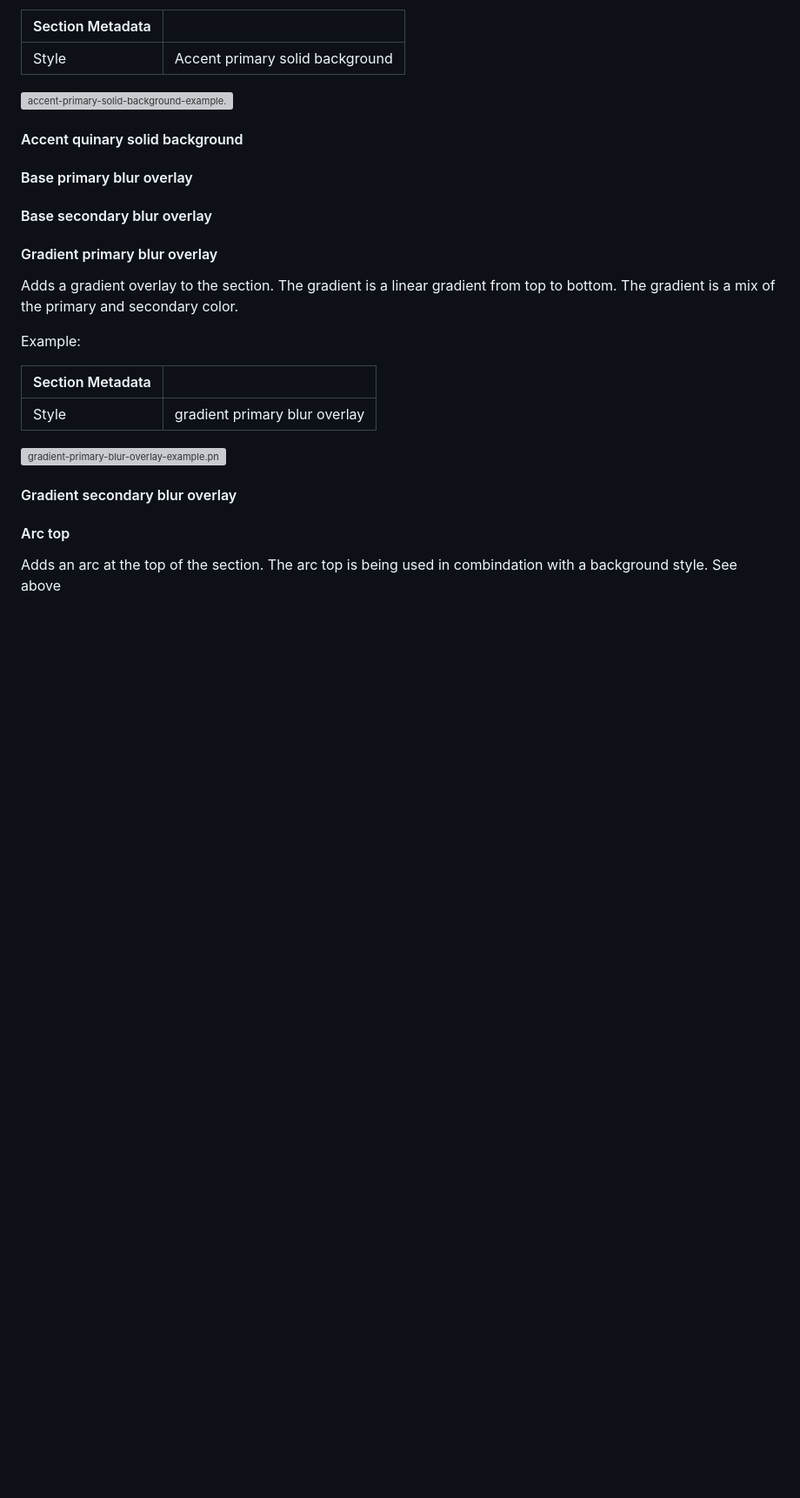
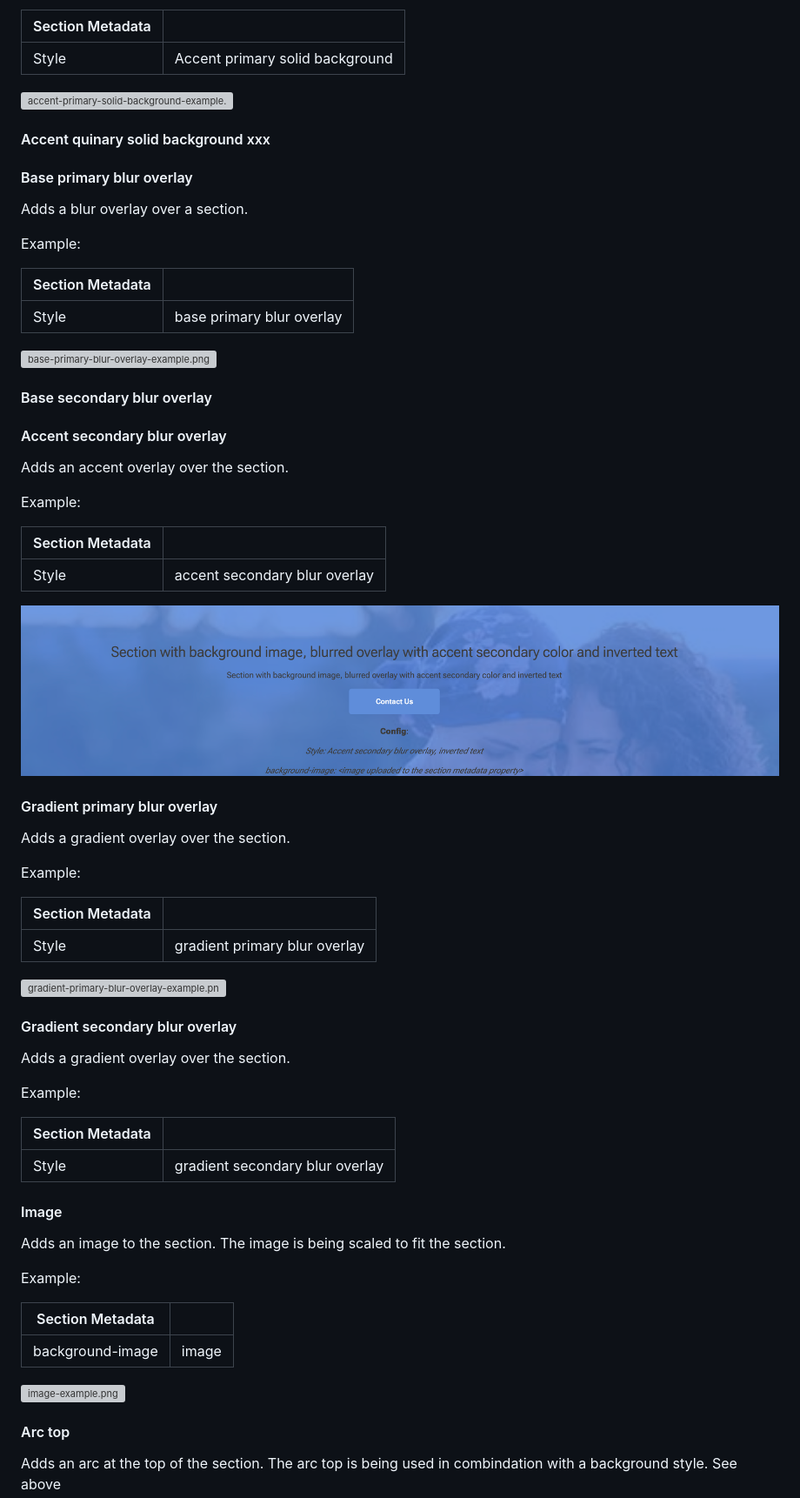
Before and after one commit to hlxsites/mammotome, a Markdown page: docs/section-metadata.md, the part around the change. Shown: that part at 87% size. Rendered like a GitHub page; pictures changed too: docs/assets/accent-secondary-blur-overlay-example.png (added); blank space fills up the shorter version; grey boxes are pictures that could not be loaded.

Commit message:
add more section styles

```diff
--- a/docs/section-metadata.md
+++ b/docs/section-metadata.md
@@ -85,15 +85,39 @@ Example:
 
 ![accent-primary-solid-background-example.png](assets%2Faccent-primary-solid-background-example.png)
 
-#### Accent quinary solid background
+
+#### Accent quinary solid background xxx
 
 #### Base primary blur overlay
 
+Adds a blur overlay over a section.
+
+Example:
+
+| Section Metadata |                           |
+|------------------|---------------------------|
+| Style            | base primary blur overlay |
+
+
+![base-primary-blur-overlay-example.png](assets%2Fbase-primary-blur-overlay-example.png)
+
 #### Base secondary blur overlay
+
+#### Accent secondary blur overlay
+
+Adds an accent overlay over the section.
+
+Example:
+
+| Section Metadata |                           |
+|------------------|---------------------------|
+| Style            | accent secondary blur overlay |
+
+![accent-secondary-blur-overlay-example.png](assets%2Faccent-secondary-blur-overlay-example.png)
 
 #### Gradient primary blur overlay
 
-Adds a gradient overlay to the section. The gradient is a linear gradient from top to bottom. The gradient is a mix of the primary and secondary color.
+Adds a gradient overlay over the section.
 
 Example:
 
@@ -106,6 +130,27 @@ Example:
 
 
 #### Gradient secondary blur overlay
+
+Adds a gradient overlay over the section.
+
+Example:
+
+| Section Metadata |                                 |
+|------------------|---------------------------------|
+| Style            | gradient secondary blur overlay |
+
+
+#### Image
+
+Adds an image to the section. The image is being scaled to fit the section.
+
+Example:
+
+| Section Metadata |       |
+|------------------|-------|
+| background-image | image |
+
+![image-example.png](assets%2Fimage-example.png)
 
 #### Arc top
 
```
Also changed, not shown: docs/block-collection.md (+1 -0 lines), 2 other files.
